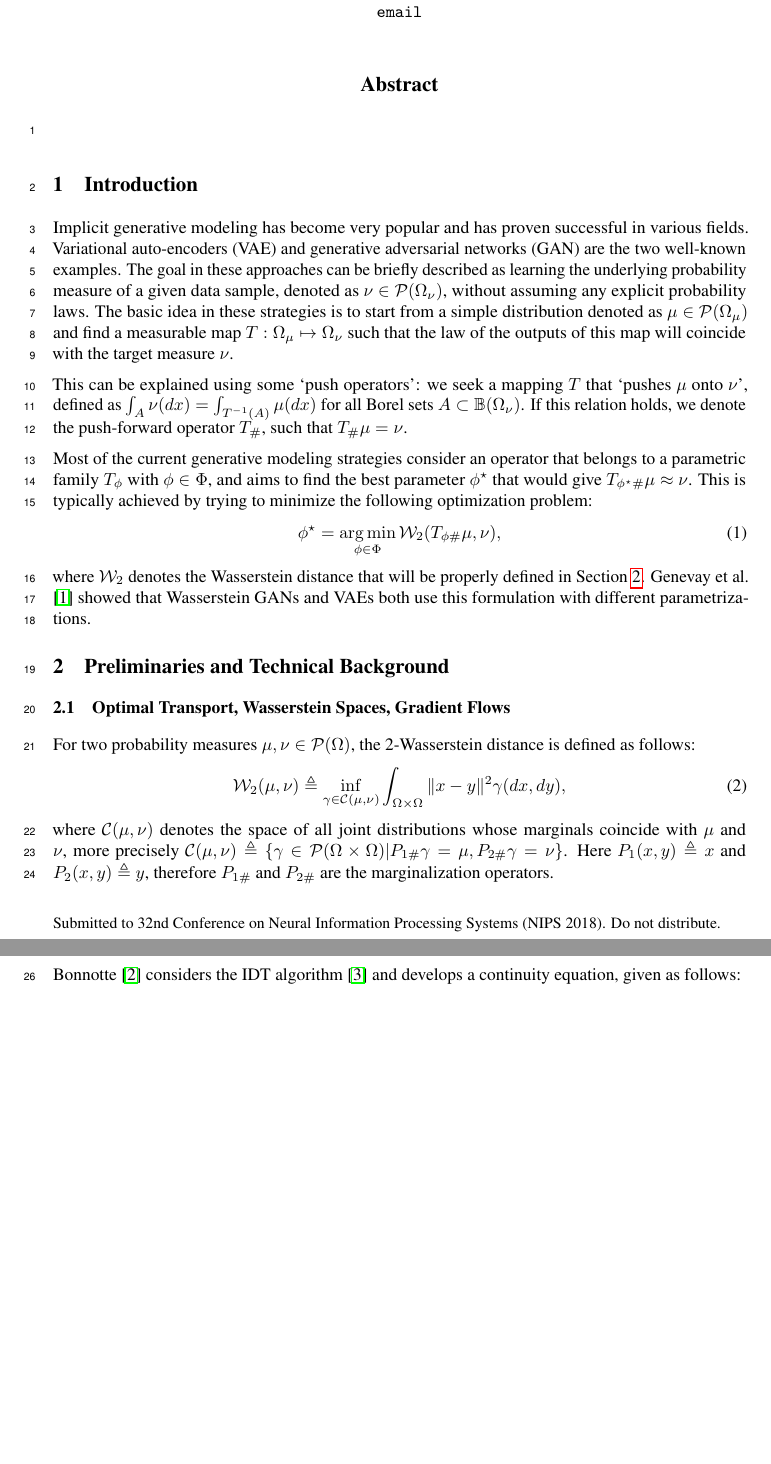
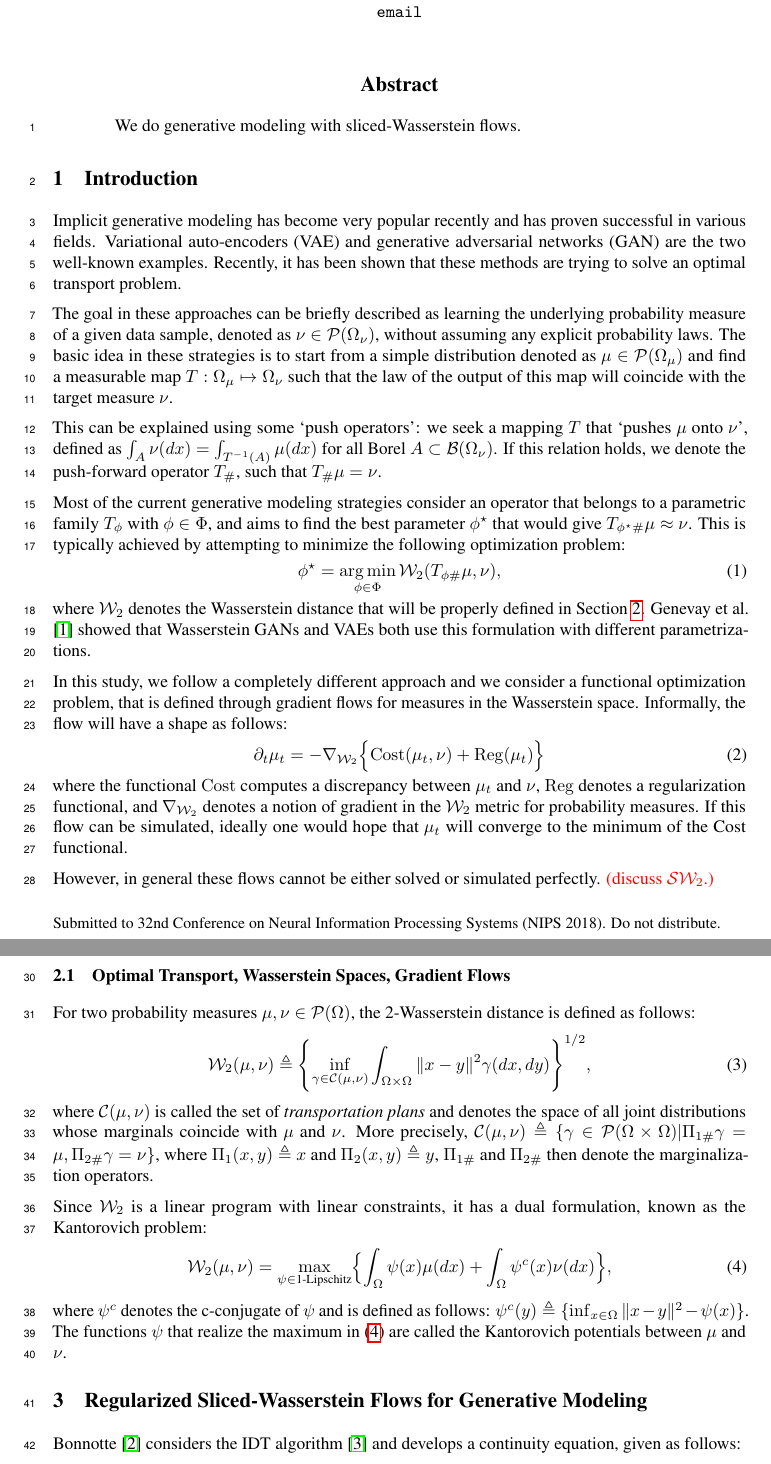
Before and after one commit to aliutkus/swf, a LaTeX paper (NIPS2018/nips_2018_sketchmcmc.tex, which reads NIPS2018/intro.tex, NIPS2018/method.tex, NIPS2018/tech_bg.tex): two parts of pages 1 and 2 of 5, joined at a grey line, cut so that both start at the same text, the shorter picture padded with empty space. Compiled offline with pdfLaTeX.

Commit message:
some updates

```diff
--- a/NIPS2018/intro.tex
+++ b/NIPS2018/intro.tex
@@ -17,12 +17,23 @@
 % \end{itemize}
 
 
-Implicit generative modeling has become very popular and has proven successful in various fields. Variational auto-encoders (VAE) and generative adversarial networks (GAN) are the two well-known examples. The goal in these approaches can be briefly described as learning the underlying probability measure of a given data sample, denoted as $\nu \in \PS(\Omega_\nu)$, without assuming any explicit probability laws. The basic idea in these strategies is to start from a simple distribution denoted as $\mu \in \PS(\Omega_\mu)$ and find a measurable map $T: \Omega_\mu \mapsto \Omega_\nu$ such that the law of the outputs of this map will coincide with the target measure $\nu$.
+Implicit generative modeling has become very popular recently and has proven successful in various fields. Variational auto-encoders (VAE) and generative adversarial networks (GAN) are the two well-known examples. Recently, it has been shown that these methods are trying to solve an optimal transport problem.
 
-This can be explained using some `push operators': we seek a mapping $T$ that `pushes $\mu$ onto $\nu$', defined as $\int_A \nu(dx) = \int_{T^{-1}(A)} \mu(dx) $ for all Borel sets $A \subset \mathbb{B}(\Omega_\nu)$. If this relation holds, we denote the push-forward operator $T_\#$, such that $T_\# \mu = \nu$.
 
-Most of the current generative modeling strategies consider an operator that belongs to a parametric family $T_{\phi}$ with $\phi \in \Phi$, and aims to find the best parameter $\phi^\star$ that would give $T_{\phi^\star \#}\mu \approx \nu$. This is typically achieved by trying to minimize the following optimization problem:
+The goal in these approaches can be briefly described as learning the underlying probability measure of a given data sample, denoted as $\nu \in \PS(\Omega_\nu)$, without assuming any explicit probability laws. The basic idea in these strategies is to start from a simple distribution denoted as $\mu \in \PS(\Omega_\mu)$ and find a measurable map $T: \Omega_\mu \mapsto \Omega_\nu$ such that the law of the output of this map will coincide with the target measure $\nu$.
+
+This can be explained using some `push operators': we seek a mapping $T$ that `pushes $\mu$ onto $\nu$', defined as $\int_A \nu(dx) = \int_{T^{-1}(A)} \mu(dx) $ for all Borel $A \subset {\cal B}(\Omega_\nu)$. If this relation holds, we denote the push-forward operator $T_\#$, such that $T_\# \mu = \nu$.
+
+Most of the current generative modeling strategies consider an operator that belongs to a parametric family $T_{\phi}$ with $\phi \in \Phi$, and aims to find the best parameter $\phi^\star$ that would give $T_{\phi^\star \#}\mu \approx \nu$. This is typically achieved by attempting to minimize the following optimization problem:
 \begin{align}
 \phi^\star = \argmin_{\phi \in \Phi} \W(T_{\phi \#}\mu, \nu),
 \end{align}
 where $\W$ denotes the Wasserstein distance that will be properly defined in Section~\ref{sec:techbg}. Genevay et al.\ \cite{genevay2017gan} showed that Wasserstein GANs and VAEs both use this formulation with different parametrizations.
+
+In this study, we follow a completely different approach and we consider a functional optimization problem, that is defined through gradient flows for measures in the Wasserstein space. Informally, the flow will have a shape as follows:
+\begin{align}
+\partial_t \mu_t = - \nabla_{\W} \Bigl\{ \mathrm{Cost}(\mu_t, \nu) + \mathrm{Reg}(\mu_t)\Bigr\} \label{eqn:gradflow}
+\end{align}
+where the functional $\mathrm{Cost}$ computes a discrepancy between $\mu_t$ and $\nu$, $\mathrm{Reg}$ denotes a regularization functional, and $\nabla_{\W}$ denotes a notion of gradient in the $\W$ metric for probability measures. If this flow can be simulated, ideally one would hope that $\mu_t$ will converge to the minimum of the Cost functional.
+
+However, in general these flows cannot be either solved or simulated perfectly. \umut{discuss $\SW$.}
--- a/NIPS2018/method.tex
+++ b/NIPS2018/method.tex
@@ -1,6 +1,6 @@
 %!TEX root = ./nips_2018_sketchmcmc.tex
 
-\section{Sliced-Wasserstein Flows for Generative Modeling}
+\section{Regularized Sliced-Wasserstein Flows for Generative Modeling}
 
 % \begin{itemize}
 % \item Start from the flow given in \cite{bonnotte2013unidimensional} and discuss the limitations
--- a/NIPS2018/nips_2018_sketchmcmc.tex
+++ b/NIPS2018/nips_2018_sketchmcmc.tex
@@ -89,7 +89,7 @@
 \maketitle
 
 \begin{abstract}
-
+We do generative modeling with sliced-Wasserstein flows.
 \end{abstract}
 
 
--- a/NIPS2018/tech_bg.tex
+++ b/NIPS2018/tech_bg.tex
@@ -19,6 +19,12 @@
 
 For two probability measures $\mu,\nu \in \PS(\Omega)$, the 2-Wasserstein distance is defined as follows:
 \begin{align}
-\W(\mu,\nu) \triangleq \inf_{\gamma \in {\cal C}(\mu,\nu)} \int_{\Omega \times \Omega} \|x-y\|^2 \gamma(dx , dy),
+\W(\mu,\nu) \triangleq \Biggl\{ \inf_{\gamma \in {\cal C}(\mu,\nu)} \int_{\Omega \times \Omega} \|x-y\|^2 \gamma(dx , dy) \Biggr\}^{1/2}, \label{eqn:w2}
 \end{align}
-where ${\cal C}(\mu,\nu)$ denotes the space of all joint distributions whose marginals coincide with $\mu$ and $\nu$, more precisely ${\cal C}(\mu,\nu) \triangleq \{\gamma \in \PS(\Omega \times \Omega) | P_{1\#}\gamma = \mu, P_{2\#}\gamma = \nu  \}$. Here $P_1(x,y) \triangleq x$ and $P_2(x,y) \triangleq y$, therefore $P_{1\#}$ and $P_{2\#}$ are the marginalization operators.
+where ${\cal C}(\mu,\nu)$ is called the set of \emph{transportation plans} and denotes the space of all joint distributions whose marginals coincide with $\mu$ and $\nu$. More precisely, ${\cal C}(\mu,\nu) \triangleq \{\gamma \in \PS(\Omega \times \Omega) | \Pi_{1\#}\gamma = \mu, \Pi_{2\#}\gamma = \nu  \}$, where $\Pi_1(x,y) \triangleq x$ and $\Pi_2(x,y) \triangleq y$, $\Pi_{1\#}$ and $\Pi_{2\#}$ then denote the marginalization operators.
+
+Since $\W$ is a linear program with linear constraints, it has a dual formulation, known as the Kantorovich problem:
+\begin{align}
+\W(\mu,\nu) = \max_{\psi \in \textnormal{1-Lipschitz}} \Bigl\{ \int_\Omega \psi(x) \mu(dx) + \int_\Omega \psi^c(x) \nu(dx) \Bigr\}, \label{eqn:w2dual}
+\end{align}
+where $\psi^c$ denotes the c-conjugate of $\psi$ and is defined as follows: $\psi^c(y) \triangleq \{ \inf_{x\in \Omega} \| x-y\|^2 - \psi(x)\}$. The functions $\psi$ that realize the maximum in \eqref{eqn:w2dual} are called the Kantorovich potentials between $\mu$ and $\nu$.
```
Also changed, not shown: NIPS2018/analysis_main.tex (+19 -25 lines), NIPS2018/euler.tex (+6 -2 lines), NIPS2018/method.tex (24 more changed lines).
